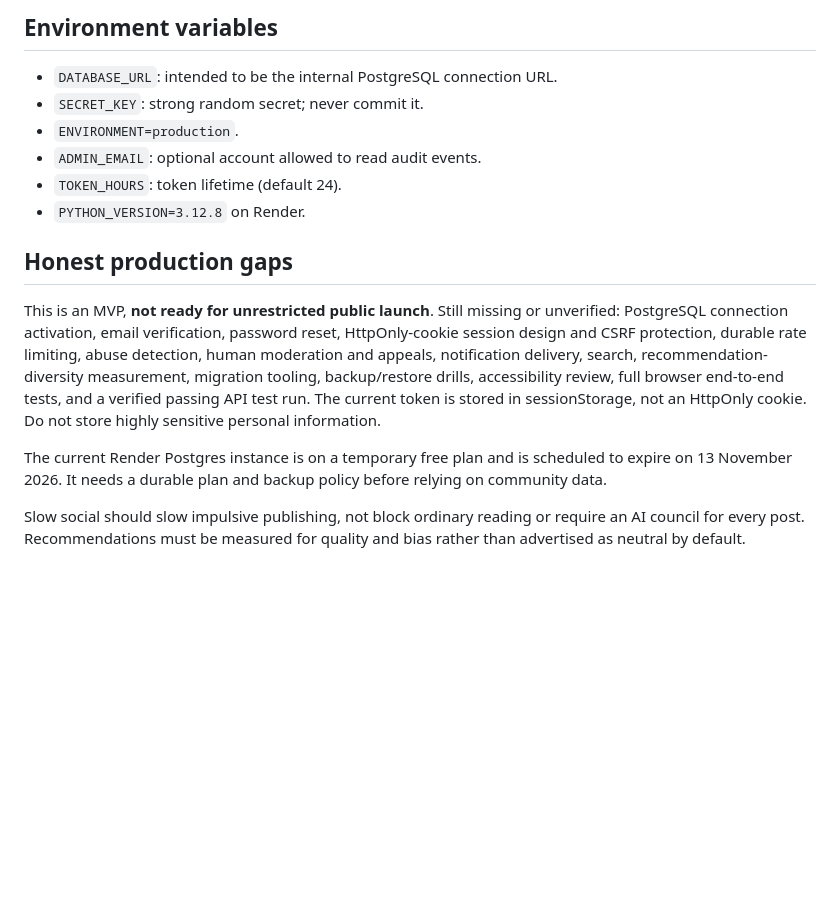
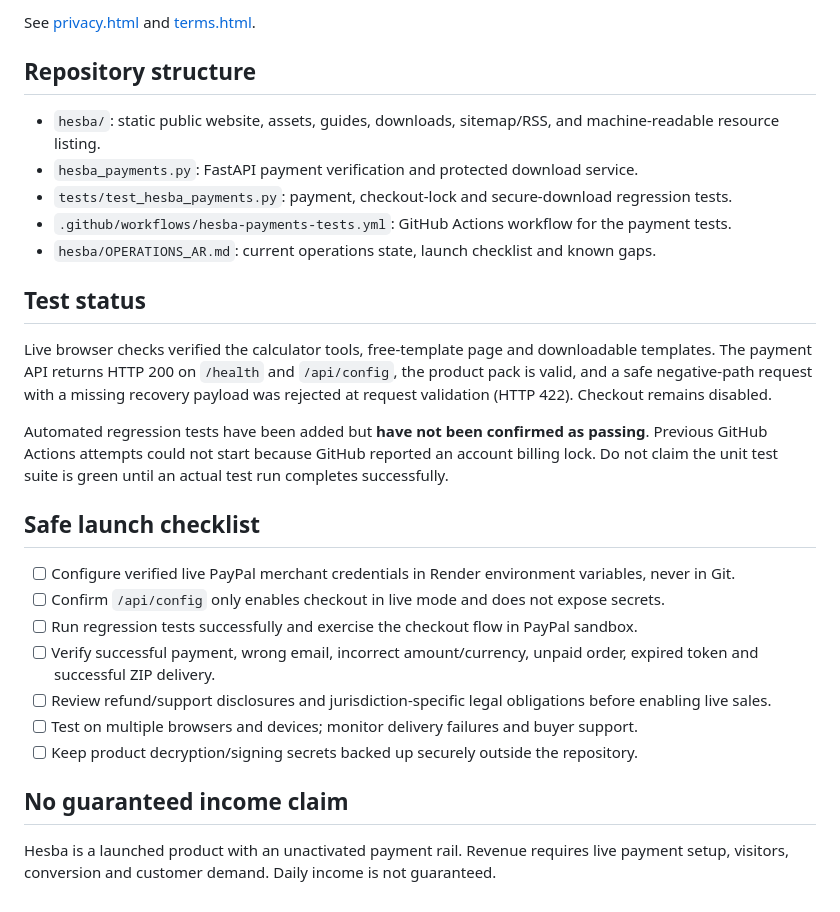
Before and after one commit to asranko/blockshine, a Markdown page: README.md, the part around one of its changes. GitHub-like rendering; blank space fills up the shorter version.

Commit message:
Document Hesba product, launch state, and test limitations at repository root

```diff
--- a/README.md
+++ b/README.md
@@ -47,15 +35,30 @@ Python 3.12+: create a virtual environment, run `pip install -r requirements.txt
 
-## Environment variables
-- `DATABASE_URL`: intended to be the internal PostgreSQL connection URL.
-- `SECRET_KEY`: strong random secret; never commit it.
-- `ENVIRONMENT=production`.
-- `ADMIN_EMAIL`: optional account allowed to read audit events.
-- `TOKEN_HOURS`: token lifetime (default 24).
-- `PYTHON_VERSION=3.12.8` on Render.
+See [privacy.html](https://hesba-income-tools.onrender.com/privacy.html) and [terms.html](https://hesba-income-tools.onrender.com/terms.html).
 
-## Honest production gaps
-This is an MVP, **not ready for unrestricted public launch**. Still missing or unverified: PostgreSQL connection activation, email verification, password reset, HttpOnly-cookie session design and CSRF protection, durable rate limiting, abuse detection, human moderation and appeals, notification delivery, search, recommendation-diversity measurement, migration tooling, backup/restore drills, accessibility review, full browser end-to-end tests, and a verified passing API test run. The current token is stored in sessionStorage, not an HttpOnly cookie. Do not store highly sensitive personal information.
+## Repository structure
 
-The current Render Postgres instance is on a temporary free plan and is scheduled to expire on 13 November 2026. It needs a durable plan and backup policy before relying on community data.
+- `hesba/`: static public website, assets, guides, downloads, sitemap/RSS, and machine-readable resource listing.
+- `hesba_payments.py`: FastAPI payment verification and protected download service.
+- `tests/test_hesba_payments.py`: payment, checkout-lock and secure-download regression tests.
+- `.github/workflows/hesba-payments-tests.yml`: GitHub Actions workflow for the payment tests.
+- `hesba/OPERATIONS_AR.md`: current operations state, launch checklist and known gaps.
 
-Slow social should slow impulsive publishing, not block ordinary reading or require an AI council for every post. Recommendations must be measured for quality and bias rather than advertised as neutral by default.
+## Test status
+
+Live browser checks verified the calculator tools, free-template page and downloadable templates. The payment API returns HTTP 200 on `/health` and `/api/config`, the product pack is valid, and a safe negative-path request with a missing recovery payload was rejected at request validation (HTTP 422). Checkout remains disabled.
+
+Automated regression tests have been added but **have not been confirmed as passing**. Previous GitHub Actions attempts could not start because GitHub reported an account billing lock. Do not claim the unit test suite is green until an actual test run completes successfully.
+
+## Safe launch checklist
+
+- [ ] Configure verified live PayPal merchant credentials in Render environment variables, never in Git.
+- [ ] Confirm `/api/config` only enables checkout in live mode and does not expose secrets.
+- [ ] Run regression tests successfully and exercise the checkout flow in PayPal sandbox.
+- [ ] Verify successful payment, wrong email, incorrect amount/currency, unpaid order, expired token and successful ZIP delivery.
+- [ ] Review refund/support disclosures and jurisdiction-specific legal obligations before enabling live sales.
+- [ ] Test on multiple browsers and devices; monitor delivery failures and buyer support.
+- [ ] Keep product decryption/signing secrets backed up securely outside the repository.
+
+## No guaranteed income claim
+
+Hesba is a launched product with an unactivated payment rail. Revenue requires live payment setup, visitors, conversion and customer demand. Daily income is not guaranteed.
```
Also changed, not shown: other parts of README.md (+23 -35 lines).
